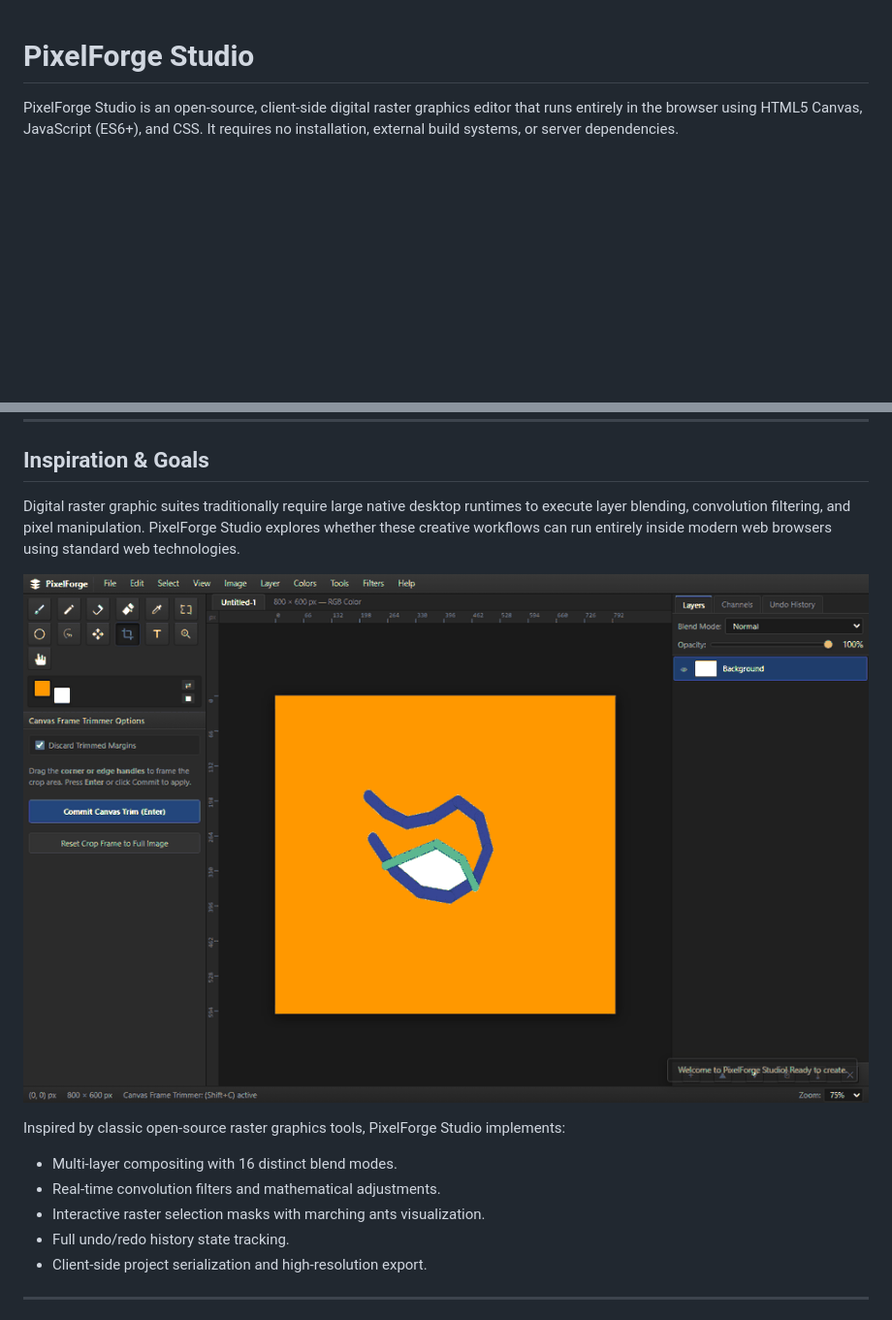
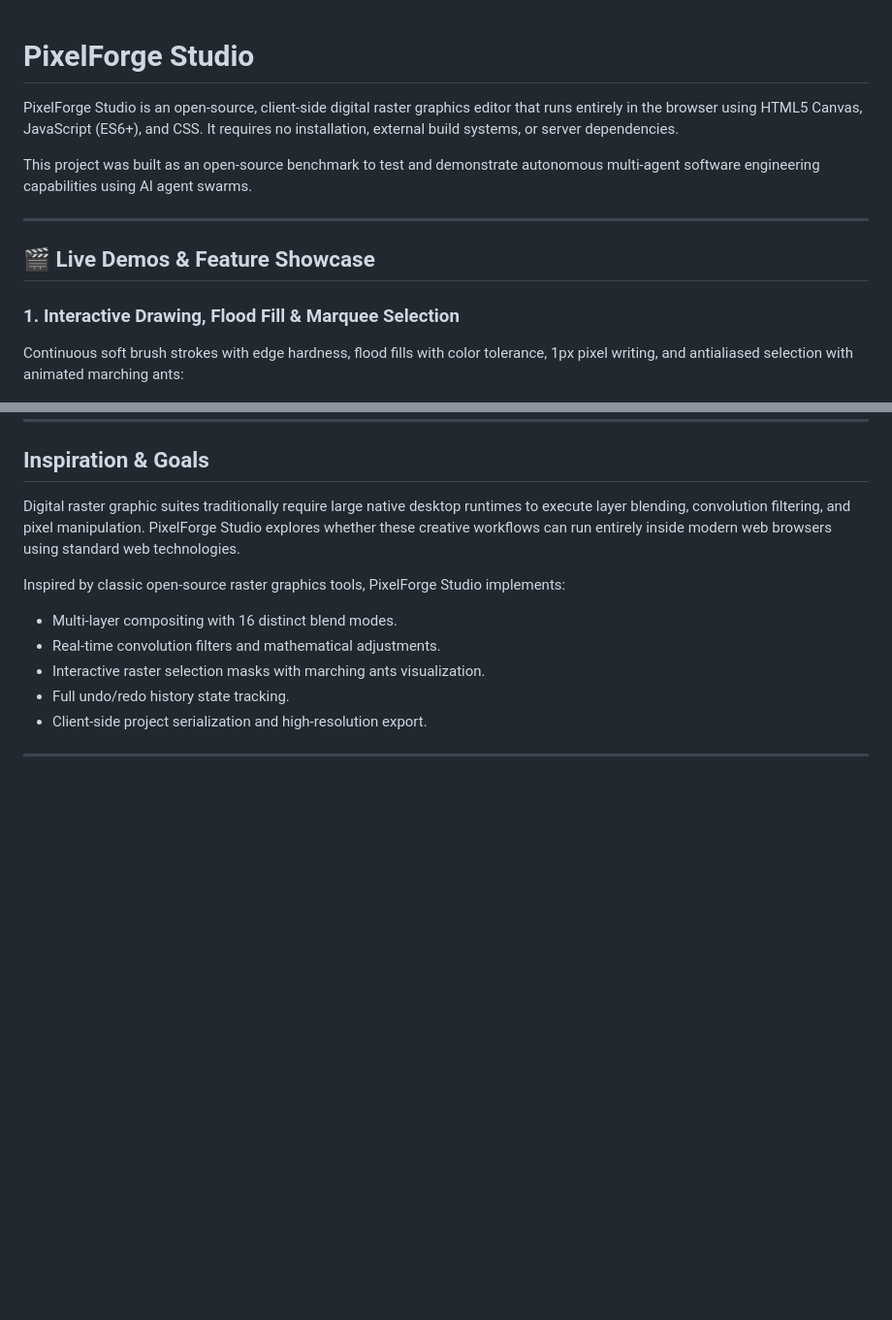
Before and after one commit to Ajay-Kumar-Atkaan/pixelforge-studio, a Markdown page: README.md, 2 parts joined by grey strips. Shown at 97% size. Drawn GitHub-style; blank space fills up the shorter version.

```diff
--- a/README.md
+++ b/README.md
@@ -2,5 +2,14 @@
 
 PixelForge Studio is an open-source, client-side digital raster graphics editor that runs entirely in the browser using HTML5 Canvas, JavaScript (ES6+), and CSS. It requires no installation, external build systems, or server dependencies.
 
+This project was built as an open-source benchmark to test and demonstrate autonomous multi-agent software engineering capabilities using AI agent swarms.
+
+---
+
+## 🎬 Live Demos & Feature Showcase
+
+### 1. Interactive Drawing, Flood Fill & Marquee Selection
+Continuous soft brush strokes with edge hardness, flood fills with color tolerance, 1px pixel writing, and antialiased selection with animated marching ants:
+
 ![PixelForge Studio Live Drawing & Tools Demo](assets/demo-brush-tools.gif)
 
@@ -11,8 +33,6 @@ This project was built as an open-source benchmark to test and demonstrate auton
 ## Inspiration & Goals
 
 Digital raster graphic suites traditionally require large native desktop runtimes to execute layer blending, convolution filtering, and pixel manipulation. PixelForge Studio explores whether these creative workflows can run entirely inside modern web browsers using standard web technologies.
-
-![PixelForge Studio Canvas Crop & Live Filter Preview](assets/demo-crop-filter.gif)
 
 Inspired by classic open-source raster graphics tools, PixelForge Studio implements:
 - Multi-layer compositing with 16 distinct blend modes.
```
Also changed, not shown: other parts of README.md (+14 -1 lines), assets/demo-color-adjustments.gif (added), assets/demo-layer-compositing.gif (added).
